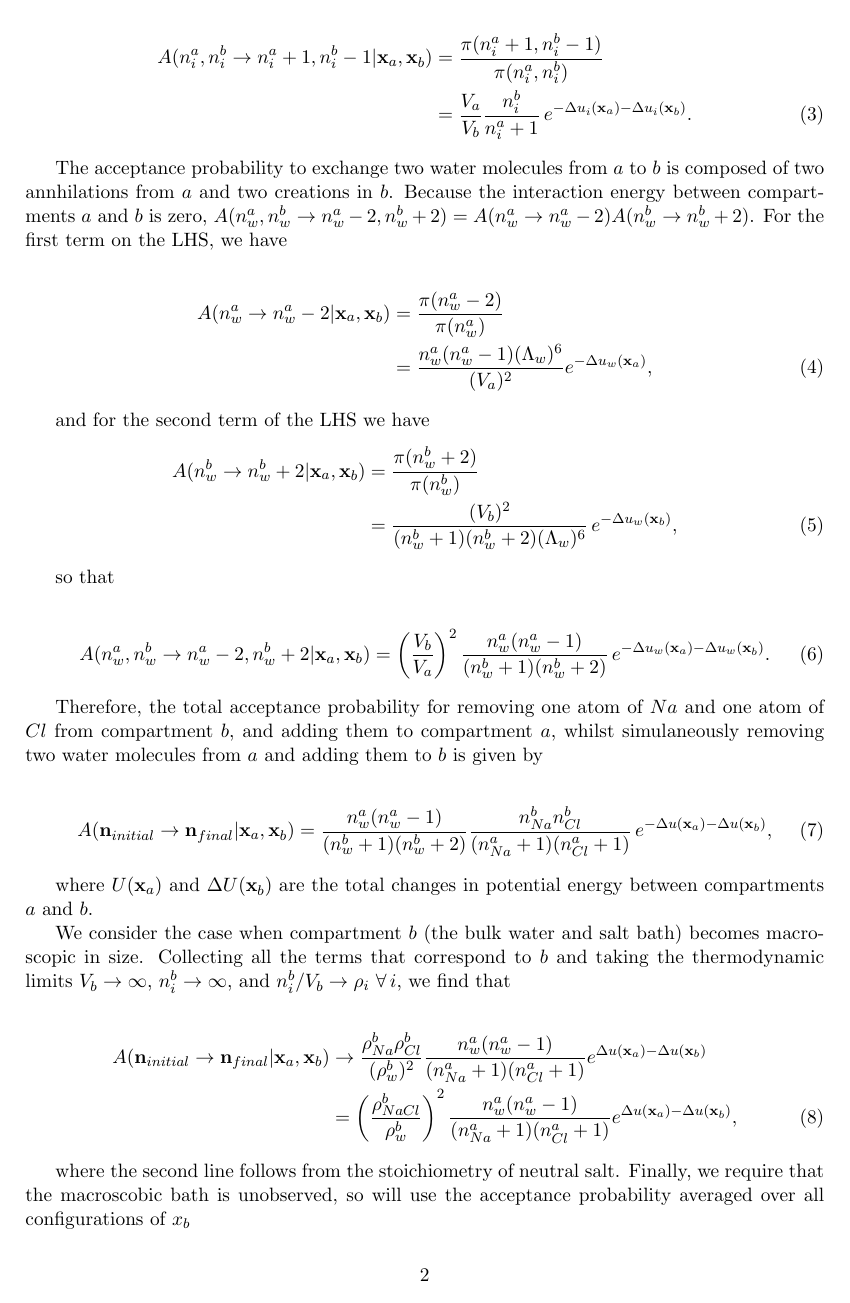
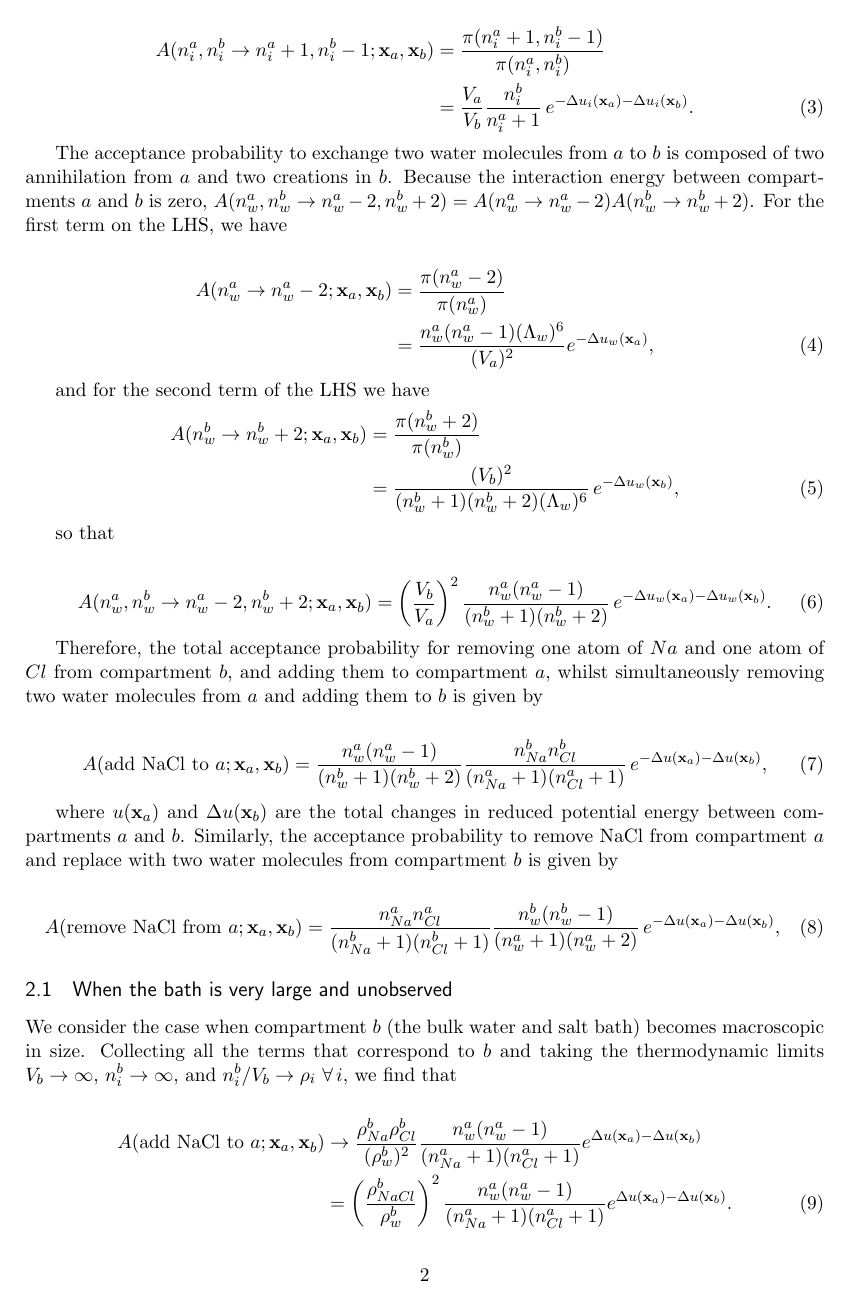
Before and after one commit to choderalab/gcmc-counterions, a LaTeX paper (Notes/AcceptanceDerivation.tex): page 2 of 3. Compiled offline with pdfLaTeX.

Commit message:
Spellcheck and added acceptance test for replacing NaCl with 2 water molecules.

```diff
--- a/Notes/AcceptanceDerivation.tex
+++ b/Notes/AcceptanceDerivation.tex
@@ -91,47 +91,52 @@ For sampling exchanges with the Metropolis-Hastings algorithm with symmetric tra
 
 \begin{align}
-A(n_i^a,n_i^b \rightarrow n_i^a + 1, n_i^b-1|\mathbf{x}_a,\mathbf{x}_b) &= \frac{\pi(n_i^a + 1, n_i^b-1)}{\pi(n_i^a,n_i^b)} \notag\\
+A(n_i^a,n_i^b \rightarrow n_i^a + 1, n_i^b-1;\mathbf{x}_a,\mathbf{x}_b) &= \frac{\pi(n_i^a + 1, n_i^b-1)}{\pi(n_i^a,n_i^b)} \notag\\
 &= \frac{V_a}{V_b} \frac{n^b_i}{n^a_i + 1} \, e^{-\Delta u_i(\mathbf{x}_a) - \Delta u_i(\mathbf{x}_b)}.
 \end{align}
 
-The acceptance probability to exchange two water molecules from $a$ to $b$ is composed of two annhilations from $a$ and two creations in $b$. Because the interaction energy between compartments $a$ and $b$ is zero, $A(n_w^a,n_w^b \rightarrow n_w^a - 2,n_w^b + 2) = A(n_w^a \rightarrow n_w^a - 2)A(n_w^b \rightarrow n_w^b + 2)$. For the first term on the LHS, we have
+The acceptance probability to exchange two water molecules from $a$ to $b$ is composed of two annihilation from $a$ and two creations in $b$. Because the interaction energy between compartments $a$ and $b$ is zero, $A(n_w^a,n_w^b \rightarrow n_w^a - 2,n_w^b + 2) = A(n_w^a \rightarrow n_w^a - 2)A(n_w^b \rightarrow n_w^b + 2)$. For the first term on the LHS, we have
 
 \begin{align}
-A(n_w^a \rightarrow n_w^a - 2|\mathbf{x}_a,\mathbf{x}_b) & = \frac{\pi(n_w^a - 2)}{\pi(n_w^a)} \notag\\
+A(n_w^a \rightarrow n_w^a - 2;\mathbf{x}_a,\mathbf{x}_b) & = \frac{\pi(n_w^a - 2)}{\pi(n_w^a)} \notag\\
 &= \frac{n_w^a(n_w^a - 1)(\Lambda_w)^6 }{(V_a)^2} e^{-\Delta u_w(\mathbf{x}_a)},
 \end{align}
 
 and for the second term of the LHS we have
 \begin{align}
-A(n_w^b \rightarrow n_w^b + 2|\mathbf{x}_a,\mathbf{x}_b) &= \frac{\pi(n_w^b + 2)}{\pi(n_w^b)} \notag\\
+A(n_w^b \rightarrow n_w^b + 2;\mathbf{x}_a,\mathbf{x}_b) &= \frac{\pi(n_w^b + 2)}{\pi(n_w^b)} \notag\\
 &= \frac{(V_b)^2}{(n_w^b +1)(n_w^b +2)(\Lambda_w)^6} \, e^{-\Delta u_w(\mathbf{x}_b)},
 \end{align}
-
 
 so that
 
 \begin{align}
-A(n_w^a,n_w^b \rightarrow n_w^a - 2,n_w^b + 2|\mathbf{x}_a,\mathbf{x}_b) = \left(\frac{V_b}{V_a}\right)^2 \frac{n_w^a(n_w^a - 1)}{(n_w^b +1)(n_w^b +2)} \, e^{- \Delta u_w(\mathbf{x}_a)- \Delta u_w(\mathbf{x}_b)}.
+A(n_w^a,n_w^b \rightarrow n_w^a - 2,n_w^b + 2;\mathbf{x}_a,\mathbf{x}_b) = \left(\frac{V_b}{V_a}\right)^2 \frac{n_w^a(n_w^a - 1)}{(n_w^b +1)(n_w^b +2)} \, e^{- \Delta u_w(\mathbf{x}_a)- \Delta u_w(\mathbf{x}_b)}.
 \end{align}
 
-Therefore, the total acceptance probability for removing one atom of $Na$ and one atom of $Cl$ from compartment $b$, and adding them to compartment $a$, whilst simulaneously removing two water molecules from $a$ and adding them to $b$ is given by
+Therefore, the total acceptance probability for removing one atom of $Na$ and one atom of $Cl$ from compartment $b$, and adding them to compartment $a$, whilst simultaneously removing two water molecules from $a$ and adding them to $b$ is given by
 
 \begin{align}
-A(\mathbf{n}_{initial} \rightarrow \mathbf{n}_{final}|\mathbf{x}_a,\mathbf{x}_b) =  \frac{n_w^a(n_w^a - 1)}{(n_w^b +1)(n_w^b +2)}\frac{n^b_{Na}n^b_{Cl}}{(n^a_{Na} + 1)(n^a_{Cl} + 1)} \, e^{- \Delta u(\mathbf{x}_a)- \Delta u(\mathbf{x}_b)},
+A(\text{add NaCl to} \,\, a;\mathbf{x}_a,\mathbf{x}_b) =  \frac{n_w^a(n_w^a - 1)}{(n_w^b +1)(n_w^b +2)}\frac{n^b_{Na}n^b_{Cl}}{(n^a_{Na} + 1)(n^a_{Cl} + 1)} \, e^{- \Delta u(\mathbf{x}_a)- \Delta u(\mathbf{x}_b)},
 \end{align}
 
-where $U(\mathbf{x}_a)$ and $\Delta U(\mathbf{x}_b)$ are the total changes in potential energy between compartments $a$ and $b$.
+where $u(\mathbf{x}_a)$ and $\Delta u(\mathbf{x}_b)$ are the total changes in reduced potential energy between compartments $a$ and $b$. Similarly, the acceptance probability to remove NaCl from compartment $a$ and replace with two water molecules from compartment $b$ is given by
 
+\begin{align}
+A(\text{remove NaCl from} \,\, a;\mathbf{x}_a,\mathbf{x}_b) =  \frac{n_{Na}^a n^a_{Cl}}{(n_{Na}^b +1)(n_{Cl}^b+1)}\frac{n^b_{w}(n^b_{w}-1)}{(n^a_{w} + 1)(n^a_{w} + 2)} \, e^{- \Delta u(\mathbf{x}_a)- \Delta u(\mathbf{x}_b)},
+\end{align}
+
+
+\subsection{When the bath is very large and unobserved}
 We consider the case when compartment $b$ (the bulk water and salt bath) becomes macroscopic in size. Collecting all the terms that correspond to $b$ and taking the thermodynamic limits $V_b \rightarrow \infty$, $n_i^b \rightarrow \infty$, and $n^b_i/V_b \rightarrow \rho_i$ $\forall \, i$, we find that
 
 \begin{align}
-A(\mathbf{n}_{initial} \rightarrow \mathbf{n}_{final}|\mathbf{x}_a,\mathbf{x}_b) &\rightarrow \frac{\rho_{Na}^b \rho_{Cl}^b}{(\rho_w^b)^2}\frac{n_w^a(n_w^a - 1)}{(n^a_{Na} + 1)(n^a_{Cl} + 1)}e^{\Delta u(\mathbf{x}_a)- \Delta u(\mathbf{x}_b)} \notag\\
-&=\left(\frac{\rho_{NaCl}^b}{\rho_w^b}\right)^2\frac{n_w^a(n_w^a - 1)}{(n^a_{Na} + 1)(n^a_{Cl} + 1)}e^{\Delta u(\mathbf{x}_a)- \Delta u(\mathbf{x}_b)},
+A(\text{add NaCl to} \,\, a;\mathbf{x}_a,\mathbf{x}_b) &\rightarrow \frac{\rho_{Na}^b \rho_{Cl}^b}{(\rho_w^b)^2}\frac{n_w^a(n_w^a - 1)}{(n^a_{Na} + 1)(n^a_{Cl} + 1)}e^{\Delta u(\mathbf{x}_a)- \Delta u(\mathbf{x}_b)} \notag\\
+&=\left(\frac{\rho_{NaCl}^b}{\rho_w^b}\right)^2\frac{n_w^a(n_w^a - 1)}{(n^a_{Na} + 1)(n^a_{Cl} + 1)}e^{\Delta u(\mathbf{x}_a)- \Delta u(\mathbf{x}_b)}.
 \end{align}
 
-where the second line follows from the stoichiometry of neutral salt. Finally, we require that the macroscobic bath is unobserved, so will use the acceptance probability averaged over all configurations of $x_b$
+where the second line follows from the stoichiometry of neutral salt. Finally, we require that the macroscopic bath is unobserved, so will use the acceptance probability averaged over all configurations of $x_b$
 
 \begin{align}
-A(\mathbf{n}_{initial} \rightarrow \mathbf{n}_{final}|\mathbf{x}_a)  &= \int_{V_b} \pi(\mathbf{x}_b)\, A(\mathbf{n}_{initial} \rightarrow \mathbf{n}_{final}|\mathbf{x}_a,\mathbf{x}_b) \, d\mathbf{x}_b \notag\\
+A(\text{add NaCl to} \,\, a;\mathbf{x}_a)  &= \int_{V_b} \pi(\mathbf{x}_b)\, A(\text{add NaCl to} \,\, a;\mathbf{x}_a,\mathbf{x}_b) \, d\mathbf{x}_b \notag\\
 &= \left(\frac{\rho_{NaCl}^b}{\rho_w^b}\right)^2\frac{n_w^a(n_w^a - 1)}{(n^a_{Na} + 1)(n^a_{Cl} + 1)}\exp(-\Delta u(\mathbf{x}_a))\langle \exp-\Delta u(\mathbf{x}_b)) \rangle_b \notag\\
 &= \left(\frac{\rho_{NaCl}^b}{\rho_w^b}\right)^2\frac{n_w^a(n_w^a - 1)}{(n^a_{Na} + 1)(n^a_{Cl} + 1)} \, e^{-\Delta u(\mathbf{x}_a)}\,\big\langle e^{-\Delta u(\mathbf{x}_b)} \big\rangle_b \notag\\
```
Also changed, not shown: Notes/AcceptanceDerivation.pdf, Notes/AcceptanceDerivation.tex (18 more changed lines).
